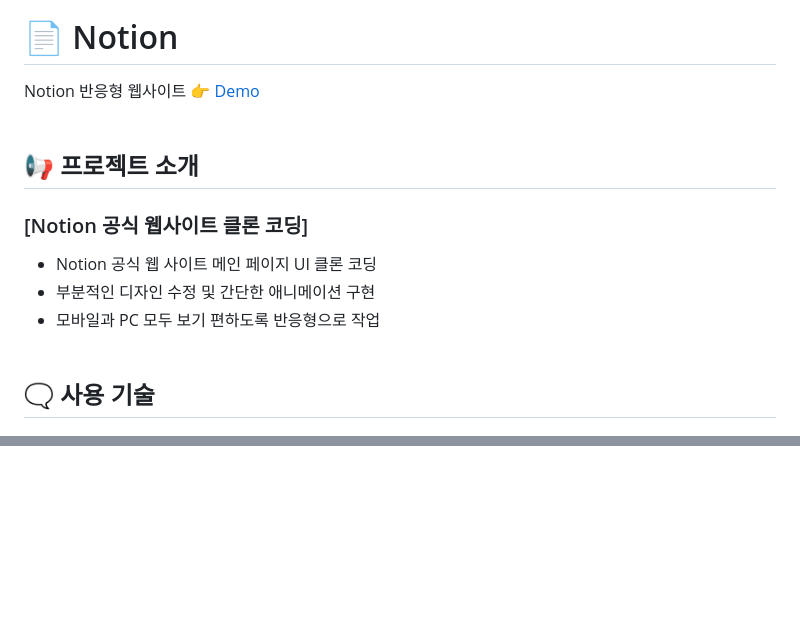
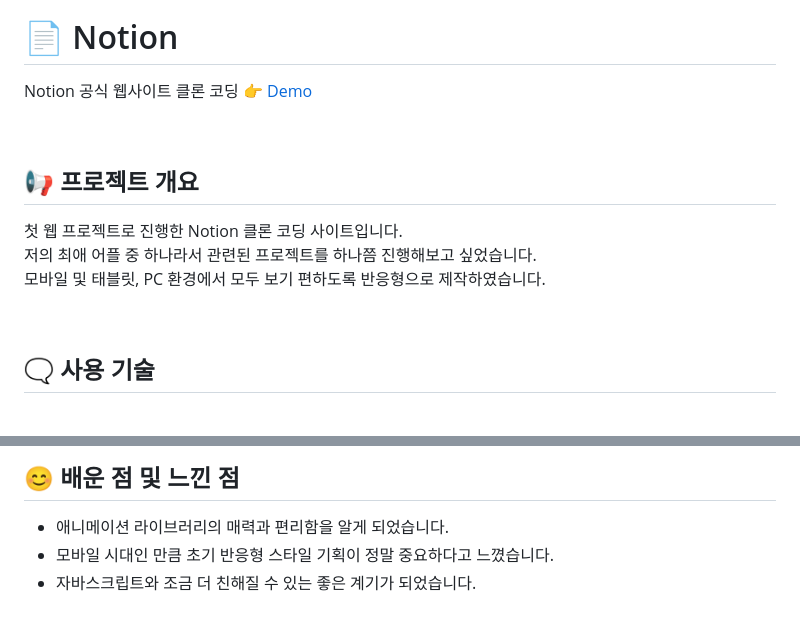
Before and after one commit to gardenny/notion, a Markdown page: README.md, 2 parts joined by grey strips. Rendered like a GitHub page; blank space fills up the shorter version.

```diff
--- a/README.md
+++ b/README.md
@@ -2,17 +2,17 @@
 
 # 📄 Notion
 
-Notion 반응형 웹사이트 👉 [Demo](https://imjone.github.io/notion/)
-<br><br>
+Notion 공식 웹사이트 클론 코딩 👉 [Demo](https://imjone.github.io/notion/)
 
-## 📢 프로젝트 소개
+<br/>
 
-### [Notion 공식 웹사이트 클론 코딩]
+## 📢 프로젝트 개요
 
-- Notion 공식 웹 사이트 메인 페이지 UI 클론 코딩
-- 부분적인 디자인 수정 및 간단한 애니메이션 구현
-- 모바일과 PC 모두 보기 편하도록 반응형으로 작업
-<br><br>
+첫 웹 프로젝트로 진행한 Notion 클론 코딩 사이트입니다.<br />
+저의 최애 어플 중 하나라서 관련된 프로젝트를 하나쯤 진행해보고 싶었습니다.<br />
+모바일 및 태블릿, PC 환경에서 모두 보기 편하도록 반응형으로 제작하였습니다.
+
+<br/>
 
 ## 🗨️ 사용 기술
 
@@ -76,0 +119,5 @@ Notion 반응형 웹사이트 👉 [Demo](https://imjone.github.io/notion/)
+## 😊 배운 점 및 느낀 점
+
+- 애니메이션 라이브러리의 매력과 편리함을 알게 되었습니다.
+- 모바일 시대인 만큼 초기 반응형 스타일 기획이 정말 중요하다고 느꼈습니다.
+- 자바스크립트와 조금 더 친해질 수 있는 좋은 계기가 되었습니다.
```
Also changed, not shown: other parts of README.md (+83 -41 lines).
